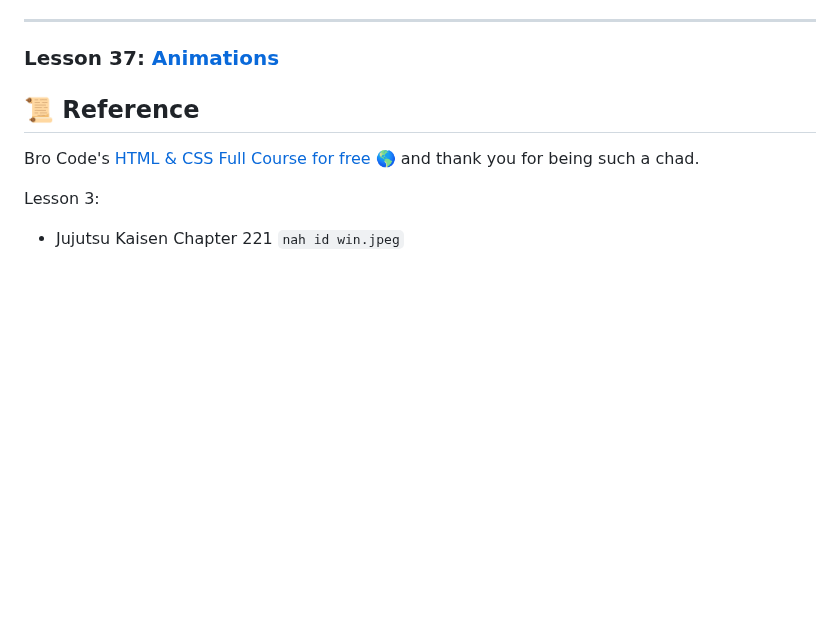
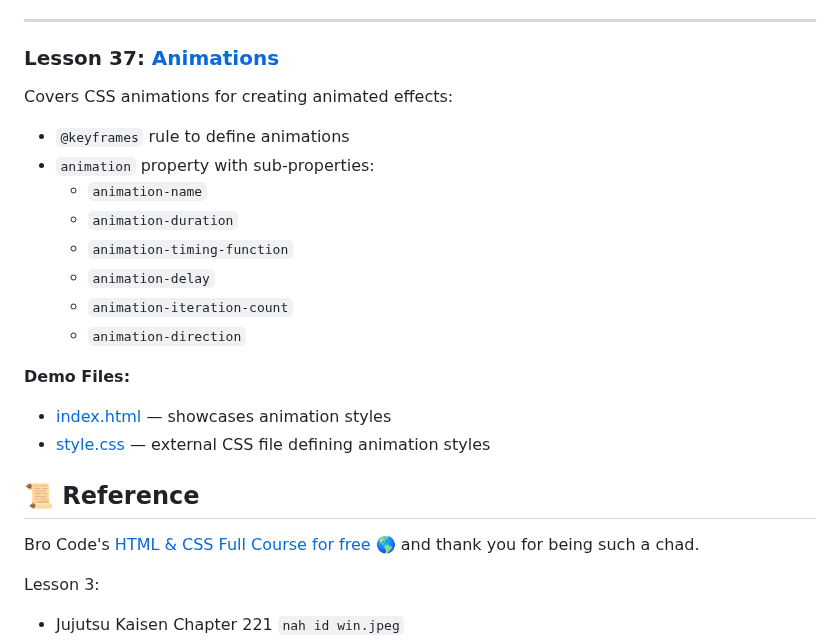
Before and after one commit to ArtRabs/html-css-basic, a Markdown page: README.md, the part around the change. Drawn GitHub-style; blank space fills up the shorter version.

Commit message:
docs: add details and section for lesson 37 animations in README

```diff
--- a/README.md
+++ b/README.md
@@ -621,6 +621,21 @@ Introduces HTML form elements for user input:
 
 ### Lesson 37: [Animations](./lesson-37-animations/index.html)
 
+  Covers CSS animations for creating animated effects:
+
+  - `@keyframes` rule to define animations
+  - `animation` property with sub-properties:
+    - `animation-name`
+    - `animation-duration`
+    - `animation-timing-function`
+    - `animation-delay`
+    - `animation-iteration-count`
+    - `animation-direction`
+
+  **Demo Files:**
+  - [index.html](./lesson-37-animations/index.html) — showcases animation styles
+  - [style.css](./lesson-37-animations/style.css) — external CSS file defining animation styles
+
 ## 📜 Reference <a id="reference"> </a>
 
 Bro Code's [HTML & CSS Full Course for free 🌎](https://youtu.be/HGTJBPNC-Gw?si=a0IynkT4bDszamhX) and thank you for being such a chad.
```
